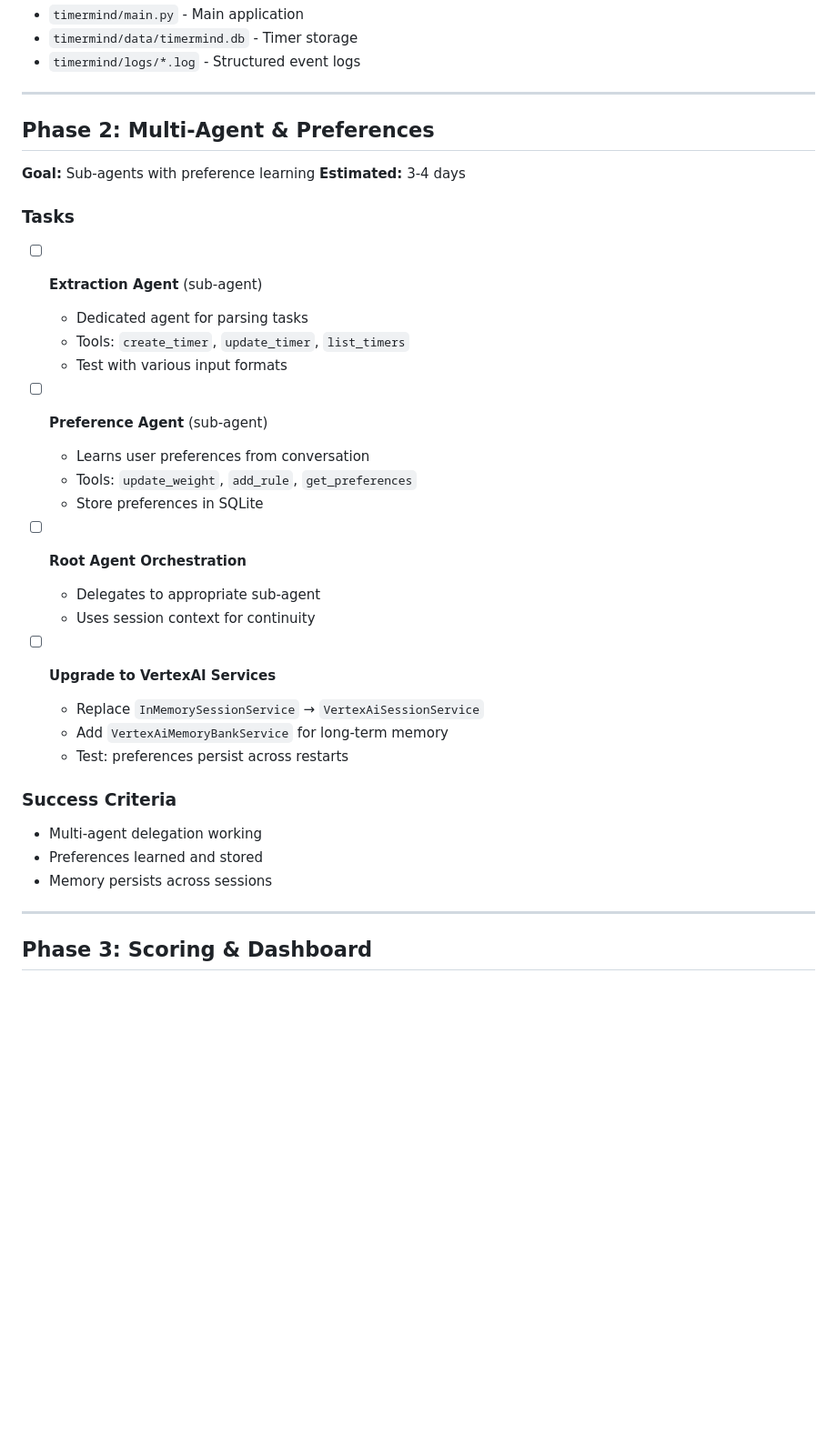
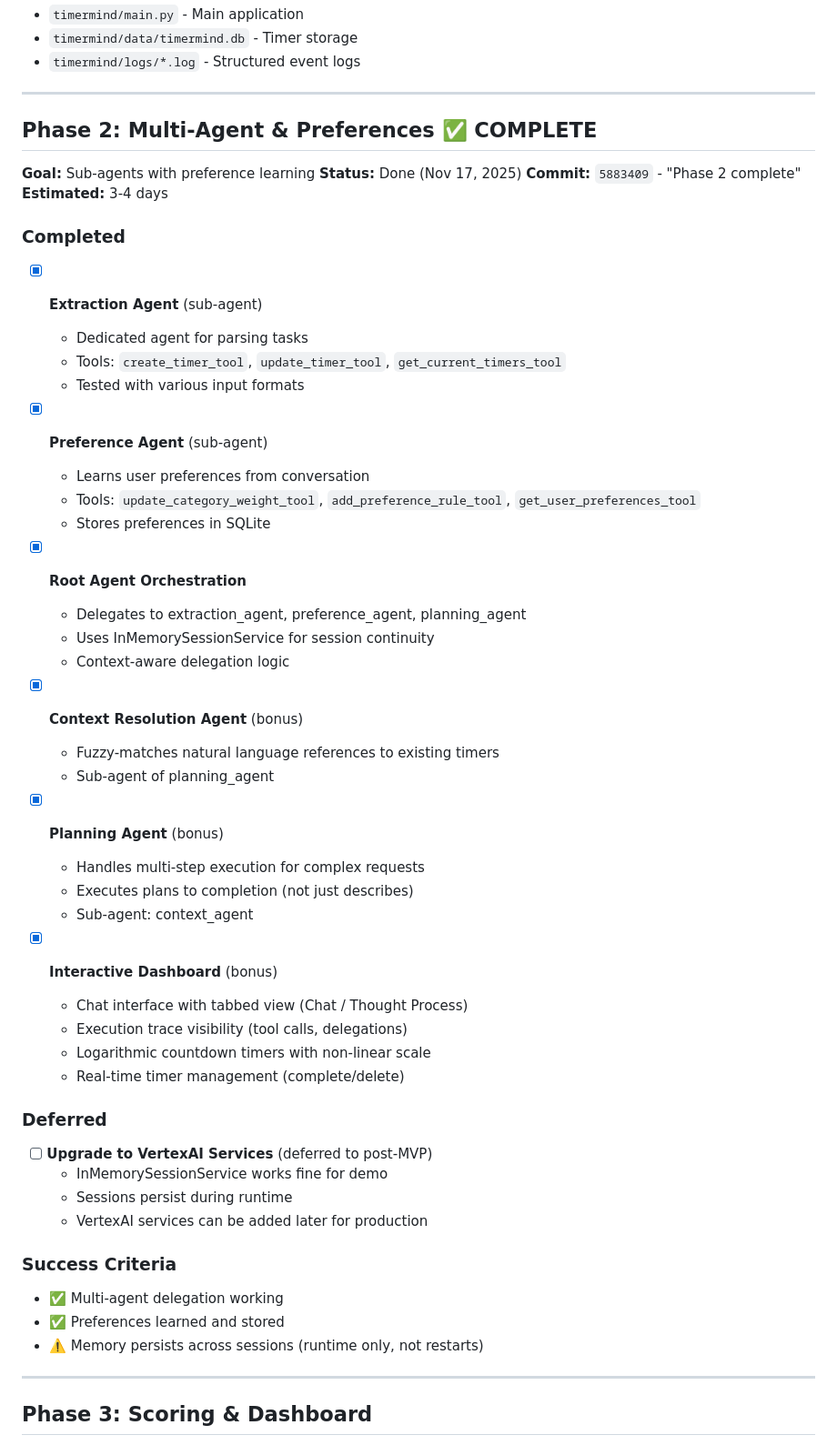
Before and after one commit to manjar/google-capstone, a Markdown page: ROADMAP.md, the part around the change. Shown: that part at 91% size. Drawn GitHub-style; blank space fills up the shorter version.

```diff
--- a/ROADMAP.md
+++ b/ROADMAP.md
@@ -28,34 +28,53 @@
 
 ---
 
-## Phase 2: Multi-Agent & Preferences
+## Phase 2: Multi-Agent & Preferences ✅ COMPLETE
 **Goal:** Sub-agents with preference learning
+**Status:** Done (Nov 17, 2025)
+**Commit:** `5883409` - "Phase 2 complete"
 **Estimated:** 3-4 days
 
-### Tasks
-- [ ] **Extraction Agent** (sub-agent)
+### Completed
+- [x] **Extraction Agent** (sub-agent)
   - Dedicated agent for parsing tasks
-  - Tools: `create_timer`, `update_timer`, `list_timers`
-  - Test with various input formats
+  - Tools: `create_timer_tool`, `update_timer_tool`, `get_current_timers_tool`
+  - Tested with various input formats
 
-- [ ] **Preference Agent** (sub-agent)
+- [x] **Preference Agent** (sub-agent)
   - Learns user preferences from conversation
-  - Tools: `update_weight`, `add_rule`, `get_preferences`
-  - Store preferences in SQLite
+  - Tools: `update_category_weight_tool`, `add_preference_rule_tool`, `get_user_preferences_tool`
+  - Stores preferences in SQLite
 
-- [ ] **Root Agent Orchestration**
-  - Delegates to appropriate sub-agent
-  - Uses session context for continuity
+- [x] **Root Agent Orchestration**
+  - Delegates to extraction_agent, preference_agent, planning_agent
+  - Uses InMemorySessionService for session continuity
+  - Context-aware delegation logic
 
-- [ ] **Upgrade to VertexAI Services**
-  - Replace `InMemorySessionService` → `VertexAiSessionService`
-  - Add `VertexAiMemoryBankService` for long-term memory
-  - Test: preferences persist across restarts
+- [x] **Context Resolution Agent** (bonus)
+  - Fuzzy-matches natural language references to existing timers
+  - Sub-agent of planning_agent
+
+- [x] **Planning Agent** (bonus)
+  - Handles multi-step execution for complex requests
+  - Executes plans to completion (not just describes)
+  - Sub-agent: context_agent
+
+- [x] **Interactive Dashboard** (bonus)
+  - Chat interface with tabbed view (Chat / Thought Process)
+  - Execution trace visibility (tool calls, delegations)
+  - Logarithmic countdown timers with non-linear scale
+  - Real-time timer management (complete/delete)
+
+### Deferred
+- [ ] **Upgrade to VertexAI Services** (deferred to post-MVP)
+  - InMemorySessionService works fine for demo
+  - Sessions persist during runtime
+  - VertexAI services can be added later for production
 
 ### Success Criteria
-- Multi-agent delegation working
-- Preferences learned and stored
-- Memory persists across sessions
+- ✅ Multi-agent delegation working
+- ✅ Preferences learned and stored
+- ⚠️  Memory persists across sessions (runtime only, not restarts)
 
 ---
 
```
Also changed, not shown: development_journal.md (+48 -11 lines).
